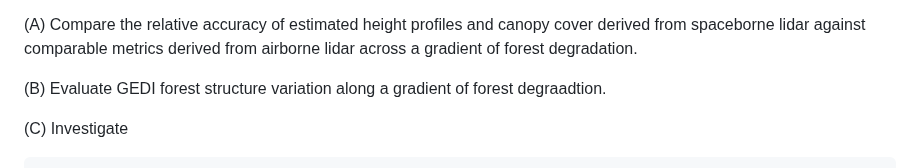
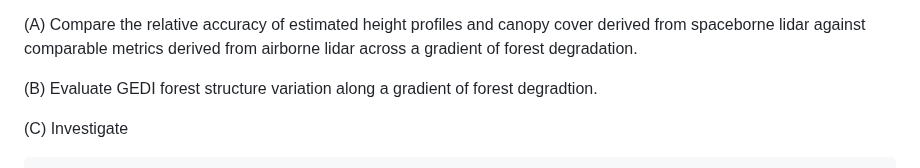
Before and after one commit to TESS-Laboratory/Doyle_et_al_GEDI_validation_forest_condition, a Markdown page: README.md, the part around the change. Rendered like a GitHub page.

Commit message:
Spelling error in Readme

```diff
--- a/README.md
+++ b/README.md
@@ -14,7 +14,7 @@ Repository: DOI: 10.5281/zenodo.14103328
 
 (A) Compare the relative accuracy of estimated height profiles and canopy cover derived from spaceborne lidar against comparable metrics derived from airborne lidar across a gradient of forest degradation.
 
-(B) Evaluate GEDI forest structure variation along a gradient of forest degraadtion.
+(B) Evaluate GEDI forest structure variation along a gradient of forest degradtion.
 
 (C) Investigate
 
```
